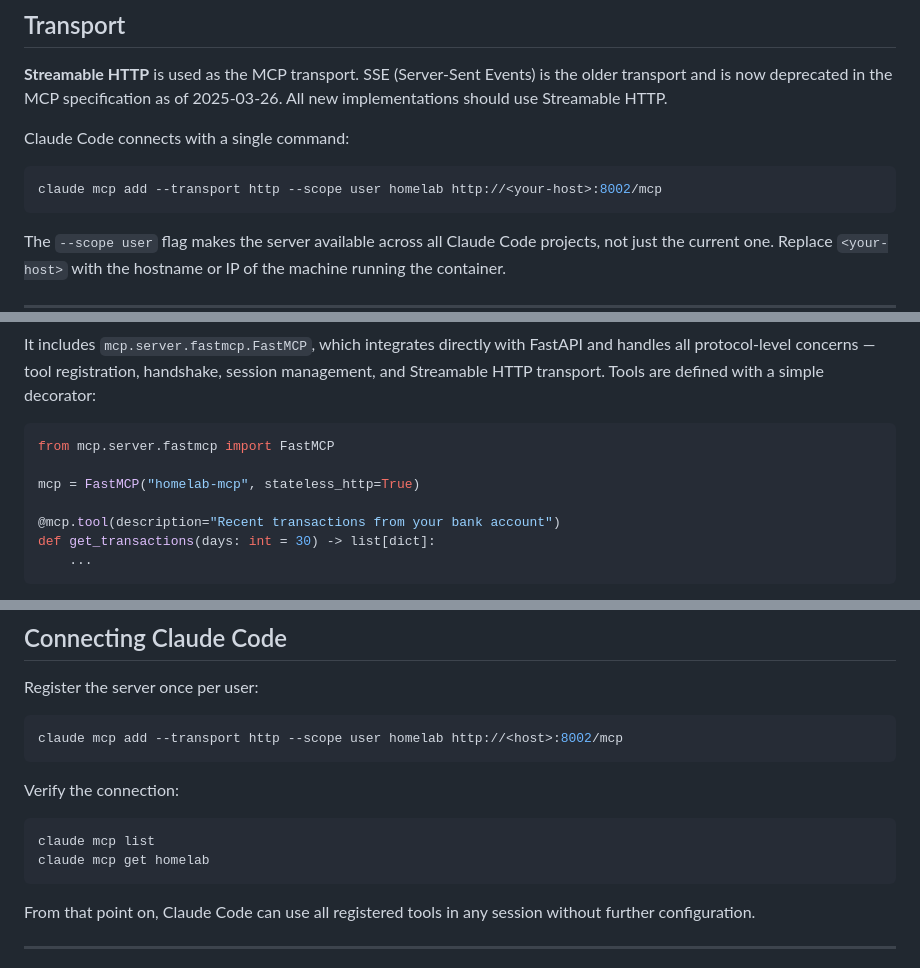
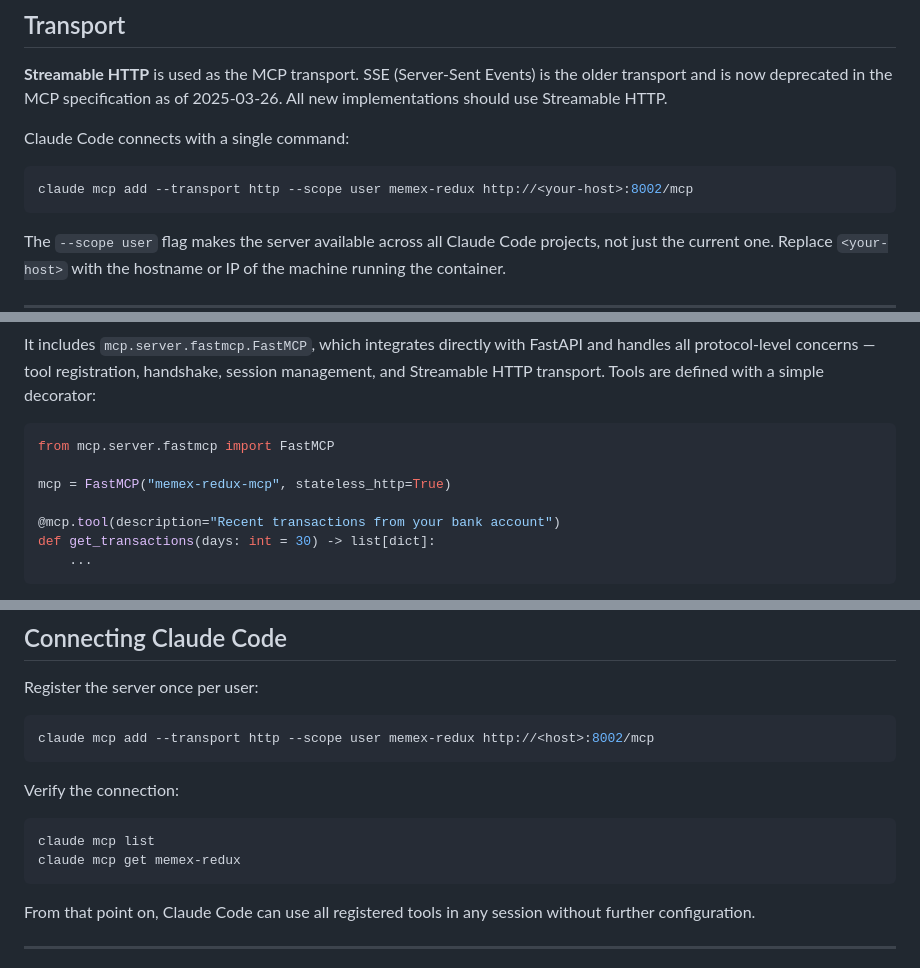
Before and after one commit to xivind/memex-redux, a Markdown page: MCP_SERVER_DESIGN.md, 3 parts joined by grey strips. GitHub-like rendering.

Commit message:
docs: replace homelab references with memex-redux/memex-mcp

````diff
--- a/MCP_SERVER_DESIGN.md
+++ b/MCP_SERVER_DESIGN.md
@@ -23,7 +23,7 @@ The server runs as a Docker container alongside other home automation services a
 Claude Code connects with a single command:
 
 ```bash
-claude mcp add --transport http --scope user homelab http://<your-host>:8002/mcp
+claude mcp add --transport http --scope user memex-redux http://<your-host>:8002/mcp
 ```
 
 The `--scope user` flag makes the server available across all Claude Code projects, not just the current one. Replace `<your-host>` with the hostname or IP of the machine running the container.
@@ -45,7 +45,7 @@ It includes `mcp.server.fastmcp.FastMCP`, which integrates directly with FastAPI
 ```python
 from mcp.server.fastmcp import FastMCP
 
-mcp = FastMCP("homelab-mcp", stateless_http=True)
+mcp = FastMCP("memex-redux-mcp", stateless_http=True)
 
 @mcp.tool(description="Recent transactions from your bank account")
 def get_transactions(days: int = 30) -> list[dict]:
@@ -347,14 +347,14 @@ HEALTHCHECK --interval=10m --timeout=10s \
 Register the server once per user:
 
 ```bash
-claude mcp add --transport http --scope user homelab http://<host>:8002/mcp
+claude mcp add --transport http --scope user memex-redux http://<host>:8002/mcp
 ```
 
 Verify the connection:
 
 ```bash
 claude mcp list
-claude mcp get homelab
+claude mcp get memex-redux
 ```
 
 From that point on, Claude Code can use all registered tools in any session without further configuration.
````
Also changed, not shown: CLAUDE.md (+2 -2 lines).
